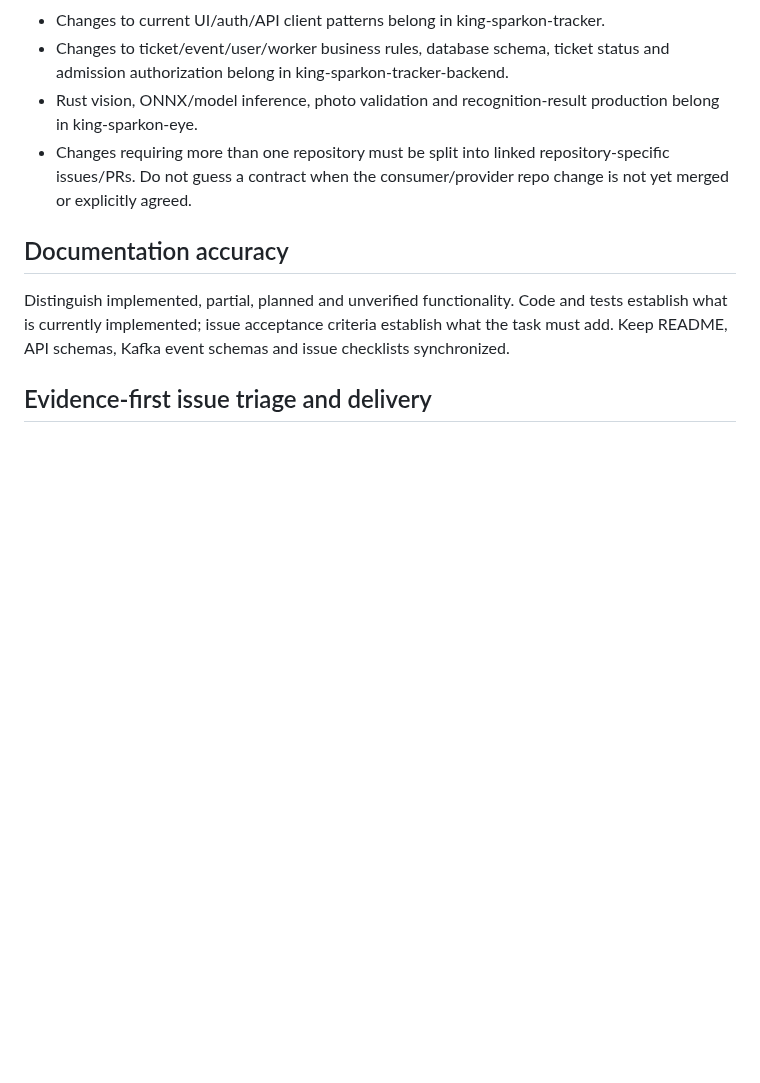
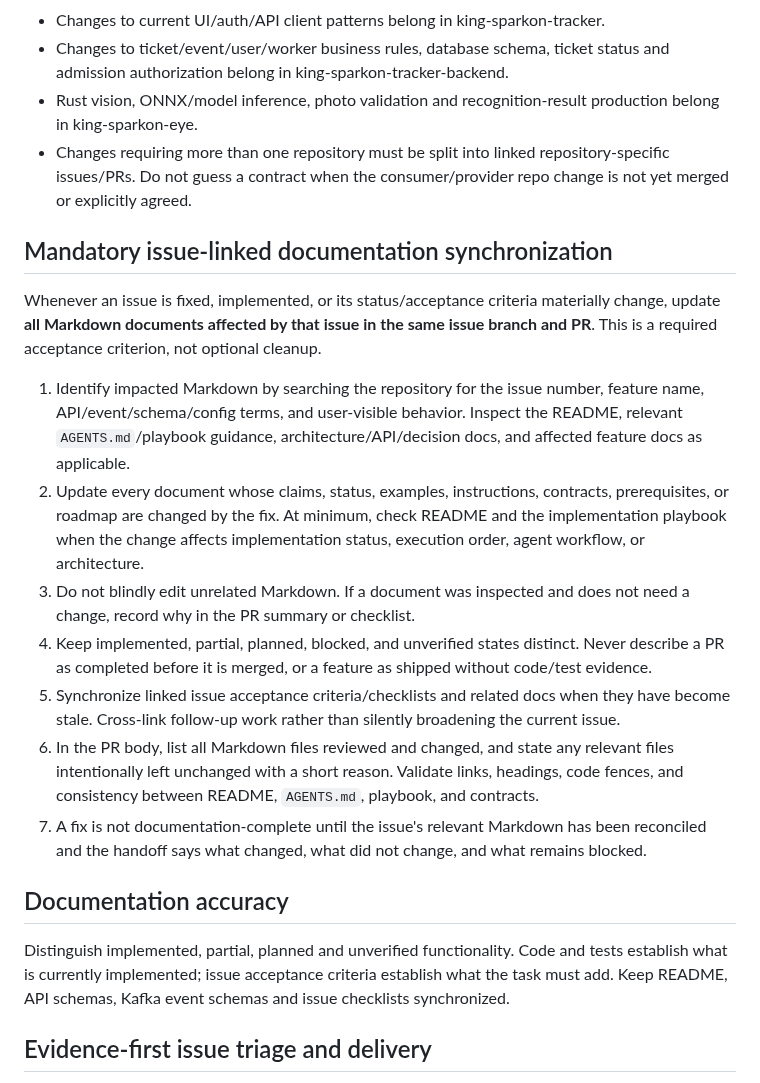
Before and after one commit to leonard1thecoder/king-sparkon-eye, a Markdown page: AGENTS.md, the part around the change. Rendered like a GitHub page; blank space fills up the shorter version.

Commit message:
docs: require issue-linked markdown synchronization (#71)

```diff
--- a/AGENTS.md
+++ b/AGENTS.md
@@ -79,6 +79,18 @@ If an urgent production mitigation must happen before a normal issue can be crea
 - Rust vision, ONNX/model inference, photo validation and recognition-result production belong in king-sparkon-eye.
 - Changes requiring more than one repository must be split into linked repository-specific issues/PRs. Do not guess a contract when the consumer/provider repo change is not yet merged or explicitly agreed.
 
+## Mandatory issue-linked documentation synchronization
+
+Whenever an issue is fixed, implemented, or its status/acceptance criteria materially change, update **all Markdown documents affected by that issue in the same issue branch and PR**. This is a required acceptance criterion, not optional cleanup.
+
+1. Identify impacted Markdown by searching the repository for the issue number, feature name, API/event/schema/config terms, and user-visible behavior. Inspect the README, relevant `AGENTS.md`/playbook guidance, architecture/API/decision docs, and affected feature docs as applicable.
+2. Update every document whose claims, status, examples, instructions, contracts, prerequisites, or roadmap are changed by the fix. At minimum, check README and the implementation playbook when the change affects implementation status, execution order, agent workflow, or architecture.
+3. Do not blindly edit unrelated Markdown. If a document was inspected and does not need a change, record why in the PR summary or checklist.
+4. Keep implemented, partial, planned, blocked, and unverified states distinct. Never describe a PR as completed before it is merged, or a feature as shipped without code/test evidence.
+5. Synchronize linked issue acceptance criteria/checklists and related docs when they have become stale. Cross-link follow-up work rather than silently broadening the current issue.
+6. In the PR body, list all Markdown files reviewed and changed, and state any relevant files intentionally left unchanged with a short reason. Validate links, headings, code fences, and consistency between README, `AGENTS.md`, playbook, and contracts.
+7. A fix is not documentation-complete until the issue's relevant Markdown has been reconciled and the handoff says what changed, what did not change, and what remains blocked.
+
 ## Documentation accuracy
 
 Distinguish implemented, partial, planned and unverified functionality. Code and tests establish what is currently implemented; issue acceptance criteria establish what the task must add. Keep README, API schemas, Kafka event schemas and issue checklists synchronized.
```
